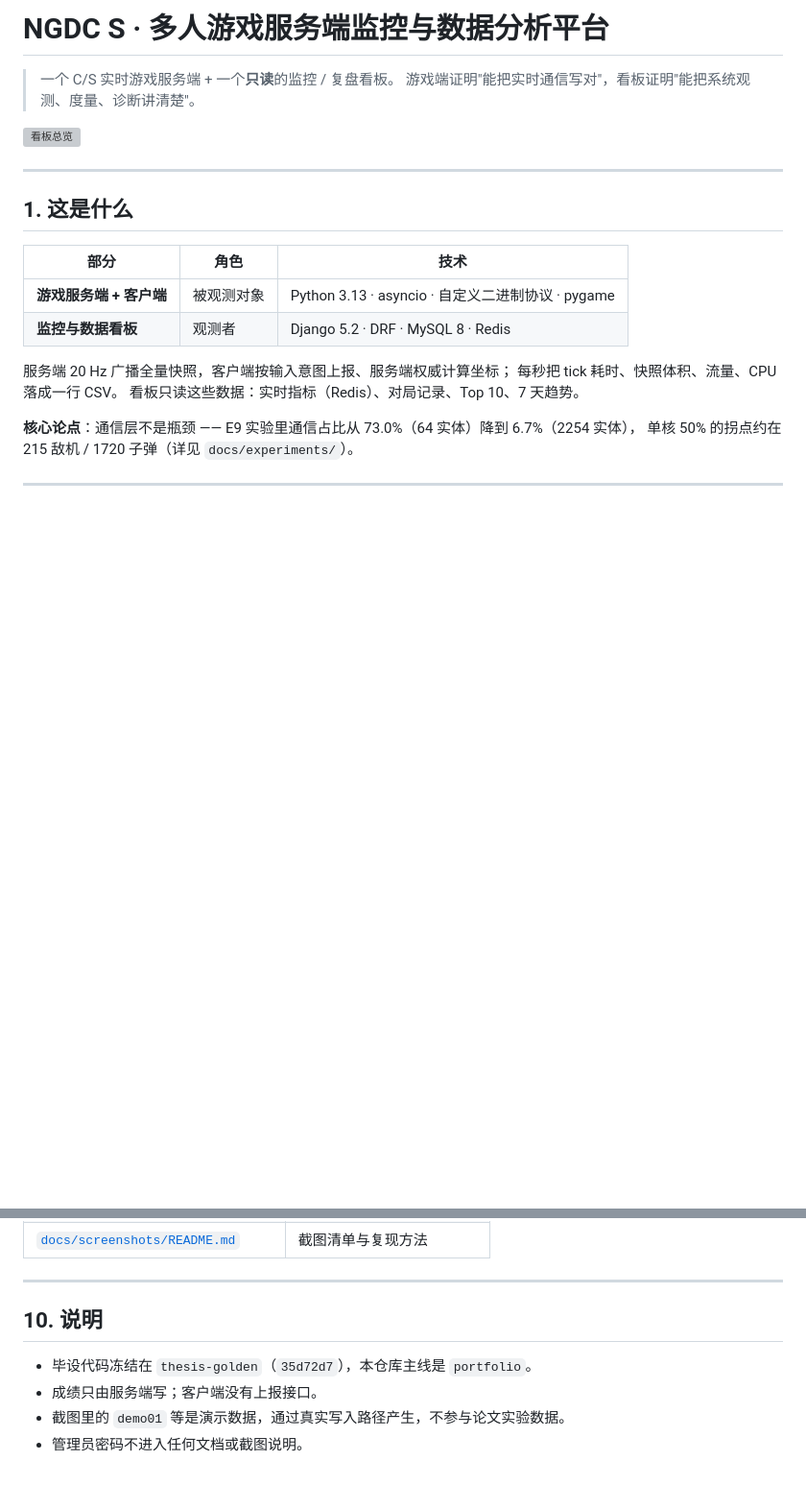
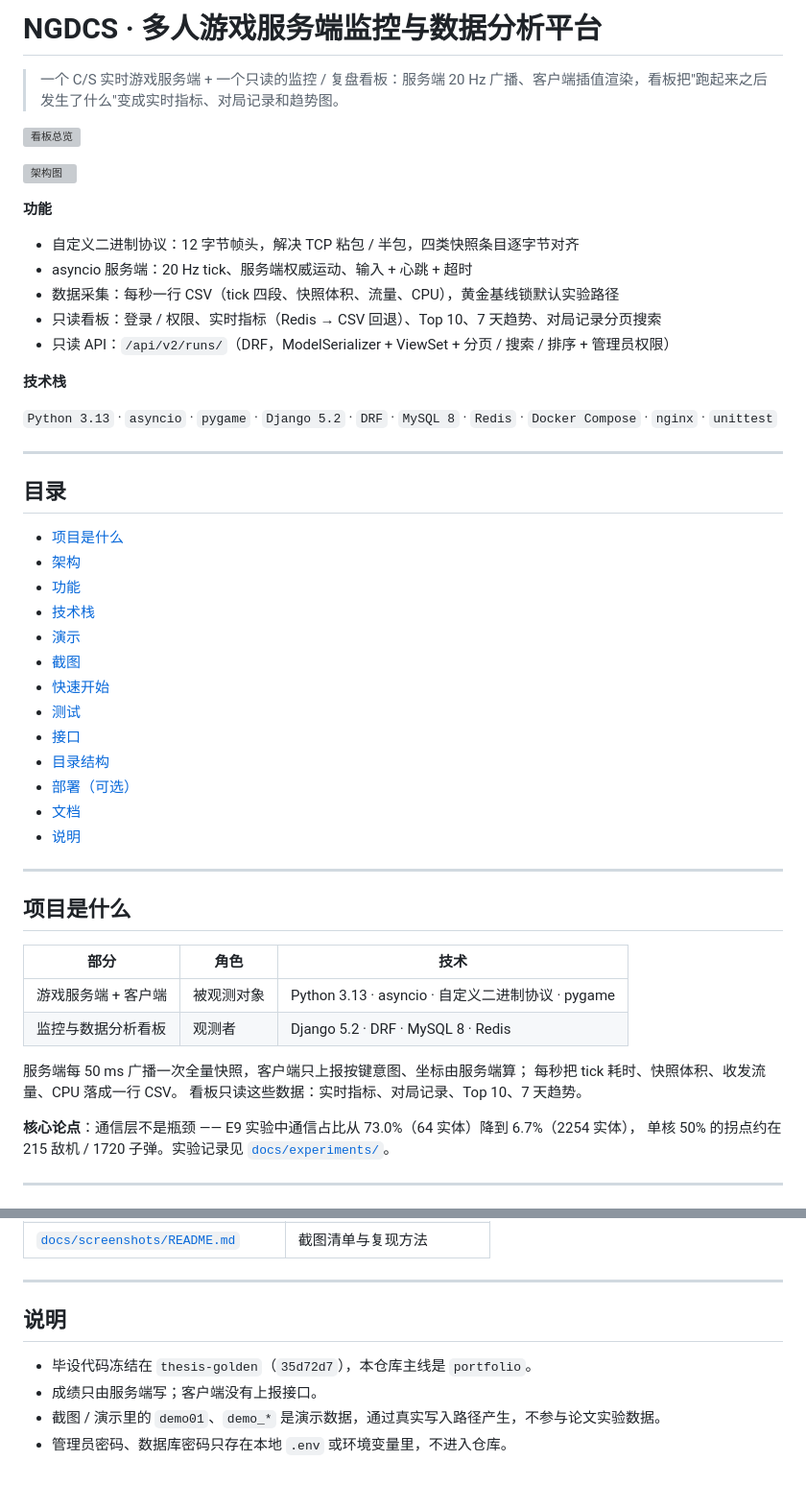
Before and after one commit to 11aqda/NGDCS, a Markdown page: README.md, 2 parts joined by grey strips. Shown at 96% size. GitHub-like rendering; blank space fills up the shorter version; grey boxes are pictures that could not be loaded.

```diff
--- a/README.md
+++ b/README.md
@@ -1,26 +1,56 @@
-# NGDC S · 多人游戏服务端监控与数据分析平台
+# NGDCS · 多人游戏服务端监控与数据分析平台
 
-> 一个 C/S 实时游戏服务端 + 一个**只读**的监控 / 复盘看板。
-> 游戏端证明"能把实时通信写对"，看板证明"能把系统观测、度量、诊断讲清楚"。
+> 一个 C/S 实时游戏服务端 + 一个只读的监控 / 复盘看板：服务端 20 Hz 广播、客户端插值渲染，看板把"跑起来之后发生了什么"变成实时指标、对局记录和趋势图。
 
 ![看板总览](docs/screenshots/08-dashboard.png)
 
+![架构图](docs/figures/architecture.svg)
+
+**功能**
+
+- 自定义二进制协议：12 字节帧头，解决 TCP 粘包 / 半包，四类快照条目逐字节对齐
+- asyncio 服务端：20 Hz tick、服务端权威运动、输入 + 心跳 + 超时
+- 数据采集：每秒一行 CSV（tick 四段、快照体积、流量、CPU），黄金基线锁默认实验路径
+- 只读看板：登录 / 权限、实时指标（Redis → CSV 回退）、Top 10、7 天趋势、对局记录分页搜索
+- 只读 API：`/api/v2/runs/`（DRF，ModelSerializer + ViewSet + 分页 / 搜索 / 排序 + 管理员权限）
+
+**技术栈**
+
+`Python 3.13` · `asyncio` · `pygame` · `Django 5.2` · `DRF` · `MySQL 8` · `Redis` · `Docker Compose` · `nginx` · `unittest`
+
 ---
 
-## 1. 这是什么
+## 目录
+
+- [项目是什么](#项目是什么)
+- [架构](#架构)
+- [功能](#功能)
+- [技术栈](#技术栈)
+- [演示](#演示)
+- [截图](#截图)
+- [快速开始](#快速开始)
+- [测试](#测试)
+- [接口](#接口)
+- [目录结构](#目录结构)
+- [部署（可选）](#部署可选)
+- [文档](#文档)
+- [说明](#说明)
+
+---
+
+## 项目是什么
 
 | 部分 | 角色 | 技术 |
 |---|---|---|
-| **游戏服务端 + 客户端** | 被观测对象 | Python 3.13 · asyncio · 自定义二进制协议 · pygame |
-| **监控与数据看板** | 观测者 | Django 5.2 · DRF · MySQL 8 · Redis |
+| 游戏服务端 + 客户端 | 被观测对象 | Python 3.13 · asyncio · 自定义二进制协议 · pygame |
+| 监控与数据分析看板 | 观测者 | Django 5.2 · DRF · MySQL 8 · Redis |
 
-服务端 20 Hz 广播全量快照，客户端按输入意图上报、服务端权威计算坐标；
-每秒把 tick 耗时、快照体积、流量、CPU 落成一行 CSV。
-看板只读这些数据：实时指标（Redis）、对局记录、Top 10、7 天趋势。
+服务端每 50 ms 广播一次全量快照，客户端只上报按键意图、坐标由服务端算；
+每秒把 tick 耗时、快照体积、收发流量、CPU 落成一行 CSV。
+看板只读这些数据：实时指标、对局记录、Top 10、7 天趋势。
 
-**核心论点**：通信层不是瓶颈 ——
-E9 实验里通信占比从 73.0%（64 实体）降到 6.7%（2254 实体），
-单核 50% 的拐点约在 215 敌机 / 1720 子弹（详见 `docs/experiments/`）。
+**核心论点**：通信层不是瓶颈 —— E9 实验中通信占比从 73.0%（64 实体）降到 6.7%（2254 实体），
+单核 50% 的拐点约在 215 敌机 / 1720 子弹。实验记录见 [`docs/experiments/`](docs/experiments/)。
 
 ---
 
@@ -221,9 +287,9 @@ docker compose exec web python manage.py seed_demo
 
 ---
 
-## 10. 说明
+## 说明
 
 - 毕设代码冻结在 `thesis-golden`（`35d72d7`），本仓库主线是 `portfolio`。
 - 成绩只由服务端写；客户端没有上报接口。
-- 截图里的 `demo01` 等是演示数据，通过真实写入路径产生，不参与论文实验数据。
-- 管理员密码不进入任何文档或截图说明。
+- 截图 / 演示里的 `demo01`、`demo_*` 是演示数据，通过真实写入路径产生，不参与论文实验数据。
+- 管理员密码、数据库密码只存在本地 `.env` 或环境变量里，不进入仓库。
```
Also changed, not shown: other parts of README.md (+89 -53 lines), docs/demo/ngdcs-demo.gif (added), 1 other file.
